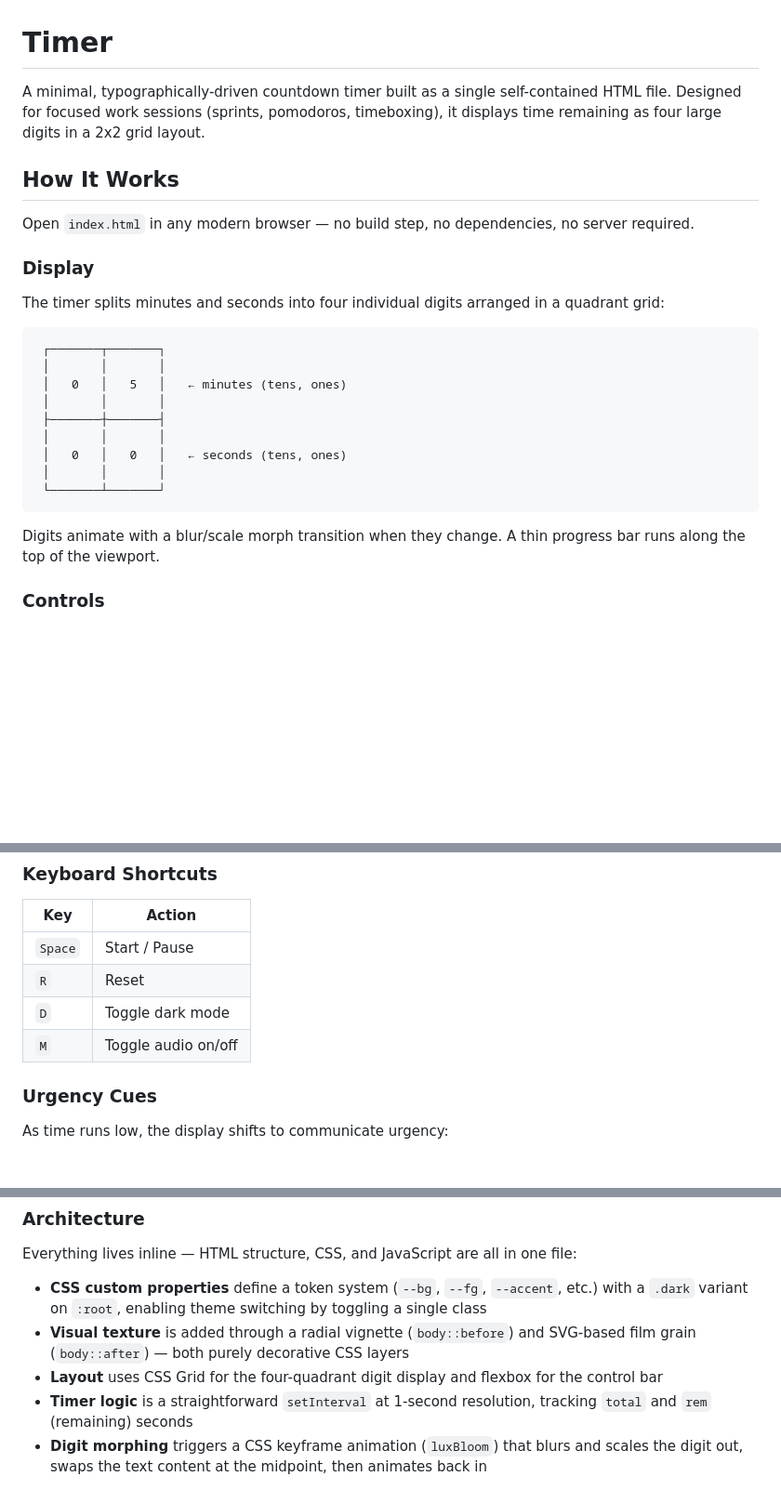
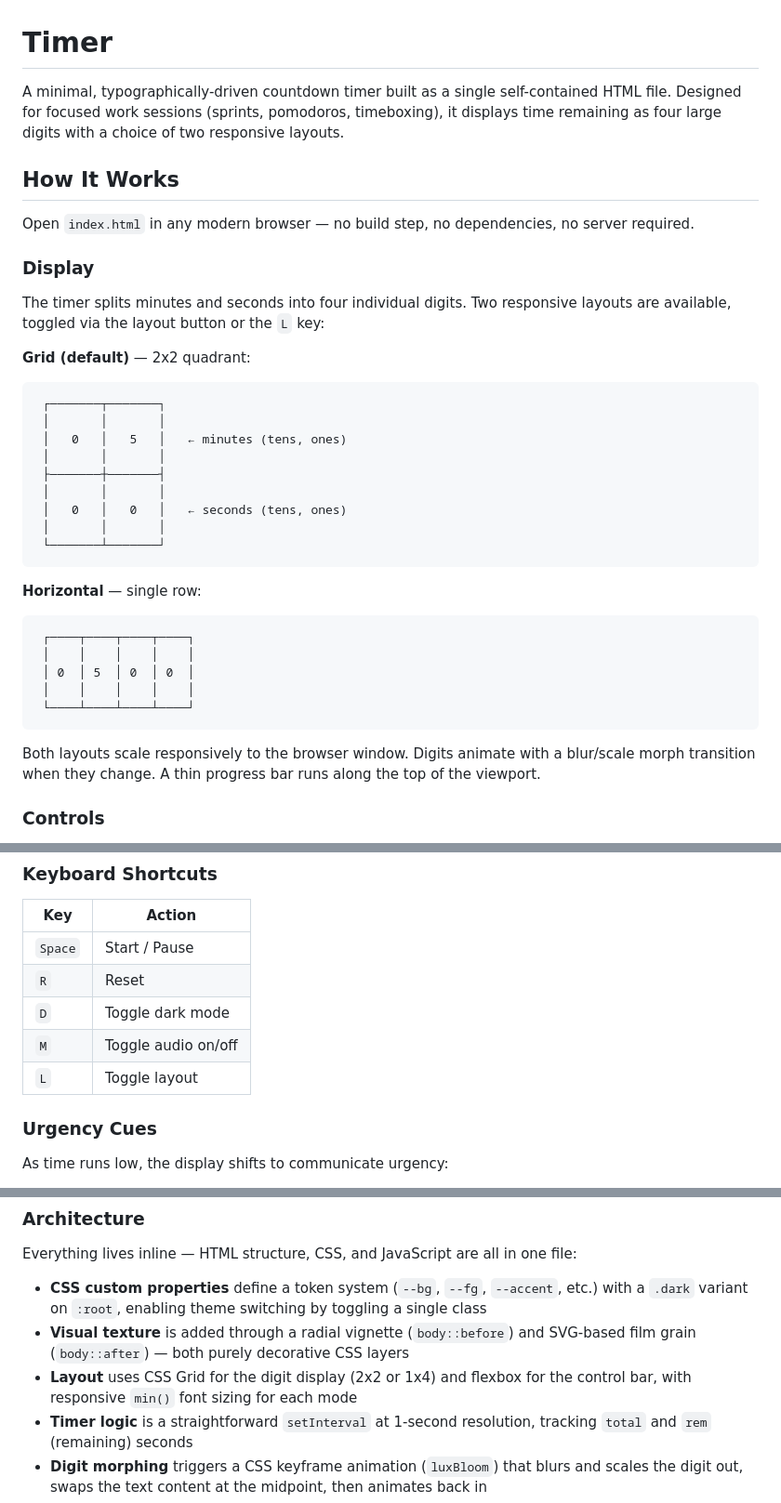
Before and after one commit to brikerr/timer, a Markdown page: README.md, 3 parts joined by grey strips. Shown at 93% size. Rendered like a GitHub page; blank space fills up the shorter version.

Commit message:
Update README with layout toggle documentation

````diff
--- a/README.md
+++ b/README.md
@@ -1,6 +1,6 @@
 # Timer
 
-A minimal, typographically-driven countdown timer built as a single self-contained HTML file. Designed for focused work sessions (sprints, pomodoros, timeboxing), it displays time remaining as four large digits in a 2x2 grid layout.
+A minimal, typographically-driven countdown timer built as a single self-contained HTML file. Designed for focused work sessions (sprints, pomodoros, timeboxing), it displays time remaining as four large digits with a choice of two responsive layouts.
 
 ## How It Works
 
@@ -8,7 +8,9 @@ Open `index.html` in any modern browser — no build step, no dependencies, no s
 
 ### Display
 
-The timer splits minutes and seconds into four individual digits arranged in a quadrant grid:
+The timer splits minutes and seconds into four individual digits. Two responsive layouts are available, toggled via the layout button or the `L` key:
+
+**Grid (default)** — 2x2 quadrant:
 
 ```
  ┌───────┬───────┐
@@ -22,7 +24,17 @@ The timer splits minutes and seconds into four individual digits arranged in a q
  └───────┴───────┘
 ```
 
-Digits animate with a blur/scale morph transition when they change. A thin progress bar runs along the top of the viewport.
+**Horizontal** — single row:
+
+```
+ ┌────┬────┬────┬────┐
+ │    │    │    │    │
+ │ 0  │ 5  │ 0  │ 0  │
+ │    │    │    │    │
+ └────┴────┴────┴────┘
+```
+
+Both layouts scale responsively to the browser window. Digits animate with a blur/scale morph transition when they change. A thin progress bar runs along the top of the viewport.
 
 ### Controls
 
@@ -41,6 +53,7 @@ The control bar sits at the bottom of the screen and fades out while the timer i
 | `R`     | Reset               |
 | `D`     | Toggle dark mode    |
 | `M`     | Toggle audio on/off |
+| `L`     | Toggle layout       |
 
 ### Urgency Cues
 
@@ -76,7 +89,7 @@ Everything lives inline — HTML structure, CSS, and JavaScript are all in one f
 
 - **CSS custom properties** define a token system (`--bg`, `--fg`, `--accent`, etc.) with a `.dark` variant on `:root`, enabling theme switching by toggling a single class
 - **Visual texture** is added through a radial vignette (`body::before`) and SVG-based film grain (`body::after`) — both purely decorative CSS layers
-- **Layout** uses CSS Grid for the four-quadrant digit display and flexbox for the control bar
+- **Layout** uses CSS Grid for the digit display (2x2 or 1x4) and flexbox for the control bar, with responsive `min()` font sizing for each mode
 - **Timer logic** is a straightforward `setInterval` at 1-second resolution, tracking `total` and `rem` (remaining) seconds
 - **Digit morphing** triggers a CSS keyframe animation (`luxBloom`) that blurs and scales the digit out, swaps the text content at the midpoint, then animates back in
 - **Audio synthesis** creates oscillator nodes on the fly via the Web Audio API — each sound is a short function composing `tone()` calls with frequency, waveform, duration, gain, and delay parameters
````
